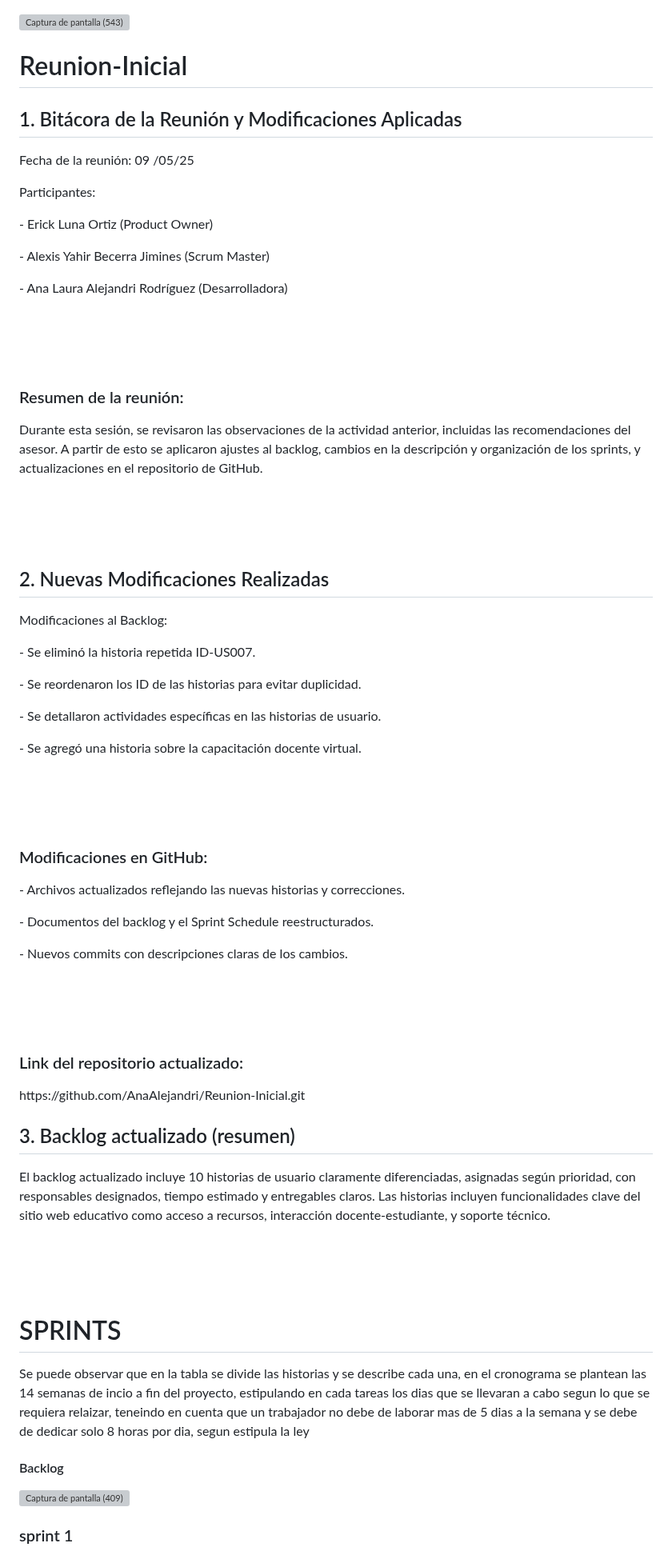
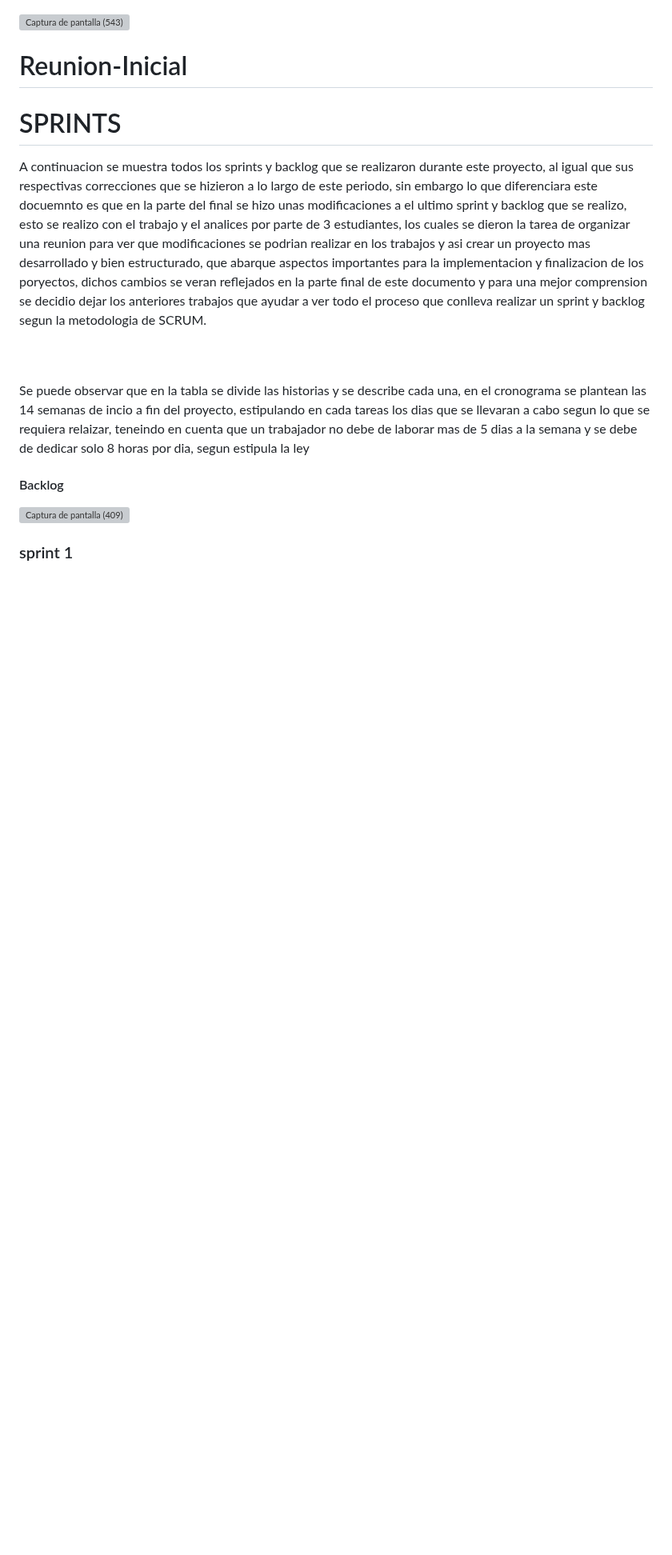
Before and after one commit to AnaAlejandri/Reunion-Inicial, a Markdown page: README.md, the part around one of its changes. Shown at 80% size. GitHub-like rendering; blank space fills up the shorter version; grey boxes are pictures that could not be loaded.

```diff
--- a/README.md
+++ b/README.md
@@ -5,37 +5,13 @@
 # Reunion-Inicial
 
 
-<p><h2>1. Bitácora de la Reunión y Modificaciones Aplicadas </h2></p>
-<p>Fecha de la reunión: 09 /05/25</p>
-<p>Participantes:</p>
-<p>- Erick Luna Ortiz (Product Owner)</p>
-<p>- Alexis Yahir Becerra Jimines (Scrum Master)</p>
-<p>- Ana Laura Alejandri Rodríguez (Desarrolladora)</p>
-<br><br><br>
-<p><h3>Resumen de la reunión:</h3></p>
-<p>Durante esta sesión, se revisaron las observaciones de la actividad anterior, incluidas las recomendaciones del asesor. A partir de esto se aplicaron ajustes al backlog, cambios en la descripción y organización de los sprints, y actualizaciones en el repositorio de GitHub.</p>
-<br><br><br>
-<p><h2>2. Nuevas Modificaciones Realizadas</h2></p>
-<p>Modificaciones al Backlog:</p>
-<p>- Se eliminó la historia repetida ID-US007.</p>
-<p>- Se reordenaron los ID de las historias para evitar duplicidad.</p>
-<p>- Se detallaron actividades específicas en las historias de usuario.</p>
-<p>- Se agregó una historia sobre la capacitación docente virtual.</p>
-<br><br><br>
-<p><h3>Modificaciones en GitHub:</h3></p>
-<p>- Archivos actualizados reflejando las nuevas historias y correcciones.</p>
-<p>- Documentos del backlog y el Sprint Schedule reestructurados.</p>
-<p>- Nuevos commits con descripciones claras de los cambios.</p>
-<br><br><br>
-<p><h3>Link del repositorio actualizado:</h3></p>
-<p>https://github.com/AnaAlejandri/Reunion-Inicial.git</p>
-<p><h2>3. Backlog actualizado (resumen)</h2></p>
-<p>El backlog actualizado incluye 10 historias de usuario claramente diferenciadas, asignadas según prioridad, con responsables designados, tiempo estimado y entregables claros. Las historias incluyen funcionalidades clave del sitio web educativo como acceso a recursos, interacción docente-estudiante, y soporte técnico.</p>
-<br><br><br>
+
 <h1>SPRINTS</h1>
 
-
-<p>Se puede observar que en la tabla se divide las historias y se describe cada una, en el cronograma se plantean las 14 semanas de incio a fin del proyecto, estipulando en cada tareas los dias que se llevaran a cabo segun lo que se requiera relaizar, teneindo en cuenta que un trabajador no debe de laborar mas de 5 dias a la semana y se debe de dedicar solo 8 horas por dia, segun estipula la ley</p>
+<p>A continuacion se muestra todos los sprints y backlog que se realizaron durante este proyecto, al igual que sus respectivas correcciones que se hizieron a lo largo de este periodo, sin embargo lo que diferenciara este docuemnto es que en la parte del final se hizo unas modificaciones a el ultimo sprint y backlog que se realizo, esto se realizo con el trabajo y el analices por parte de 3 estudiantes, los cuales se dieron la tarea de organizar una reunion para ver que modificaciones se podrian realizar en los trabajos y asi crear un proyecto mas desarrollado y bien estructurado, que abarque aspectos importantes para la implementacion y finalizacion de los poryectos, dichos cambios se veran reflejados en la parte final de este documento y para una mejor comprension se decidio dejar los anteriores trabajos que ayudar a ver todo el proceso que conlleva realizar un sprint y backlog segun la metodologia de SCRUM.</P>
+  <br>
+    <br>
+  <p>Se puede observar que en la tabla se divide las historias y se describe cada una, en el cronograma se plantean las 14 semanas de incio a fin del proyecto, estipulando en cada tareas los dias que se llevaran a cabo segun lo que se requiera relaizar, teneindo en cuenta que un trabajador no debe de laborar mas de 5 dias a la semana y se debe de dedicar solo 8 horas por dia, segun estipula la ley</p>
 
 <h4>Backlog</h4>
 
```
Also changed, not shown: other parts of README.md (+3 -0 lines).
